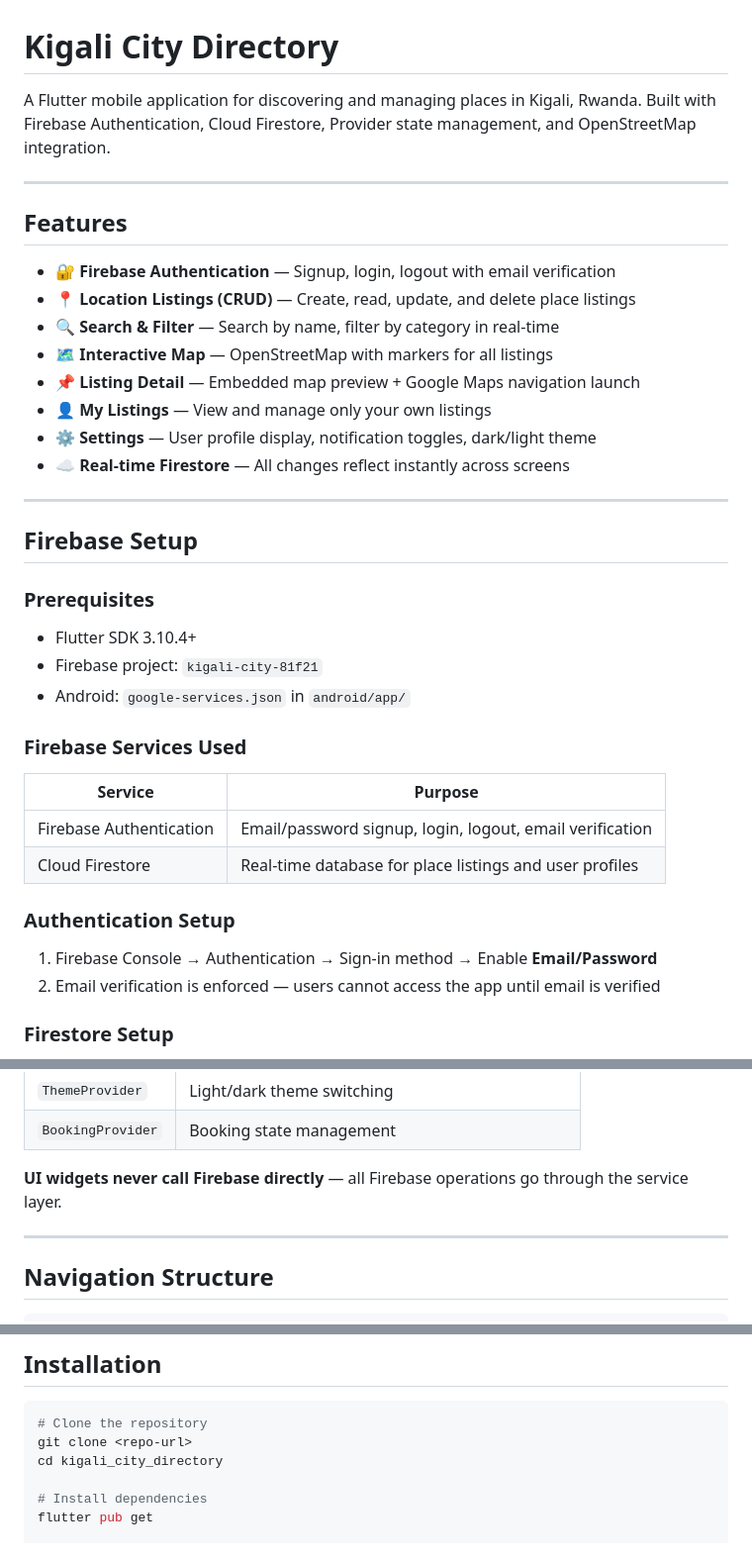
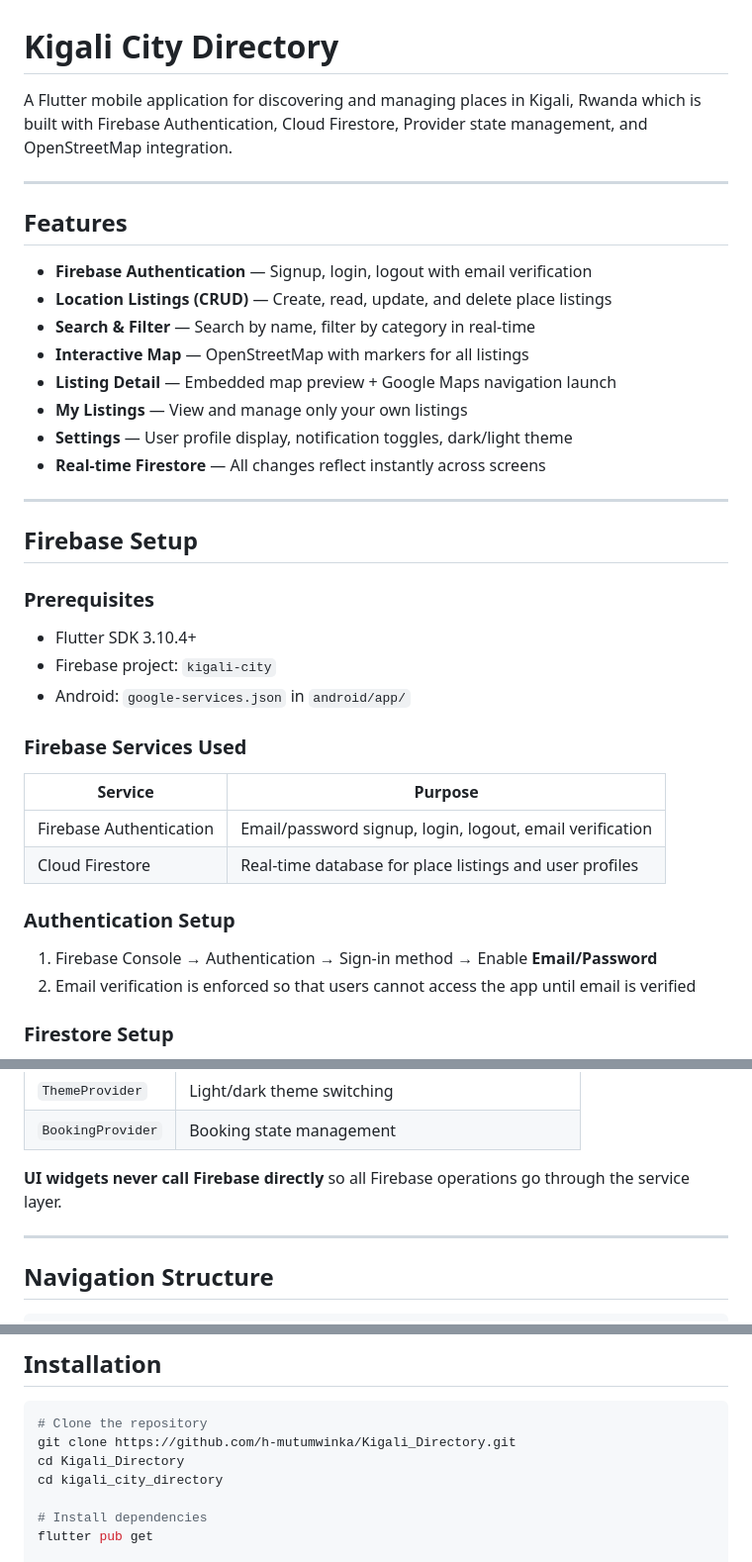
Before and after one commit to h-mutumwinka/Kigali_Directory, a Markdown page: kigali_city_directory/README.md, 3 parts joined by grey strips. Shown at 99% size. Drawn GitHub-style.

Commit message:
Updating the README.md file
Updated README.md for improved clarity and consistency in language.

````diff
--- a/kigali_city_directory/README.md
+++ b/kigali_city_directory/README.md
@@ -1,19 +1,19 @@
 # Kigali City Directory
 
-A Flutter mobile application for discovering and managing places in Kigali, Rwanda. Built with Firebase Authentication, Cloud Firestore, Provider state management, and OpenStreetMap integration.
+A Flutter mobile application for discovering and managing places in Kigali, Rwanda which is built with Firebase Authentication, Cloud Firestore, Provider state management, and OpenStreetMap integration.
 
 ---
 
 ## Features
 
-- 🔐 **Firebase Authentication** — Signup, login, logout with email verification
-- 📍 **Location Listings (CRUD)** — Create, read, update, and delete place listings
-- 🔍 **Search & Filter** — Search by name, filter by category in real-time
-- 🗺️ **Interactive Map** — OpenStreetMap with markers for all listings
-- 📌 **Listing Detail** — Embedded map preview + Google Maps navigation launch
-- 👤 **My Listings** — View and manage only your own listings
-- ⚙️ **Settings** — User profile display, notification toggles, dark/light theme
-- ☁️ **Real-time Firestore** — All changes reflect instantly across screens
+-  **Firebase Authentication** — Signup, login, logout with email verification
+-  **Location Listings (CRUD)** — Create, read, update, and delete place listings
+-  **Search & Filter** — Search by name, filter by category in real-time
+-  **Interactive Map** — OpenStreetMap with markers for all listings
+-  **Listing Detail** — Embedded map preview + Google Maps navigation launch
+-  **My Listings** — View and manage only your own listings
+-  **Settings** — User profile display, notification toggles, dark/light theme
+-  **Real-time Firestore** — All changes reflect instantly across screens
 
 ---
 
@@ -21,7 +21,7 @@ A Flutter mobile application for discovering and managing places in Kigali, Rwan
 
 ### Prerequisites
 - Flutter SDK 3.10.4+
-- Firebase project: `kigali-city-81f21`
+- Firebase project: `kigali-city`
 - Android: `google-services.json` in `android/app/`
 
 ### Firebase Services Used
@@ -32,7 +32,7 @@ A Flutter mobile application for discovering and managing places in Kigali, Rwan
 
 ### Authentication Setup
 1. Firebase Console → Authentication → Sign-in method → Enable **Email/Password**
-2. Email verification is enforced — users cannot access the app until email is verified
+2. Email verification is enforced so that users cannot access the app until email is verified
 
 ### Firestore Setup
 1. Firebase Console → Firestore Database → Create database
@@ -106,7 +106,7 @@ Firebase   (FirebaseAuth, FirebaseFirestore)
 | `ThemeProvider` | Light/dark theme switching |
 | `BookingProvider` | Booking state management |
 
-**UI widgets never call Firebase directly** — all Firebase operations go through the service layer.
+**UI widgets never call Firebase directly** so all Firebase operations go through the service layer.
 
 ---
 
@@ -130,7 +130,8 @@ AuthWrapper
 
 ```bash
 # Clone the repository
-git clone <repo-url>
+git clone https://github.com/h-mutumwinka/Kigali_Directory.git
+cd Kigali_Directory
 cd kigali_city_directory
 
 # Install dependencies
````
